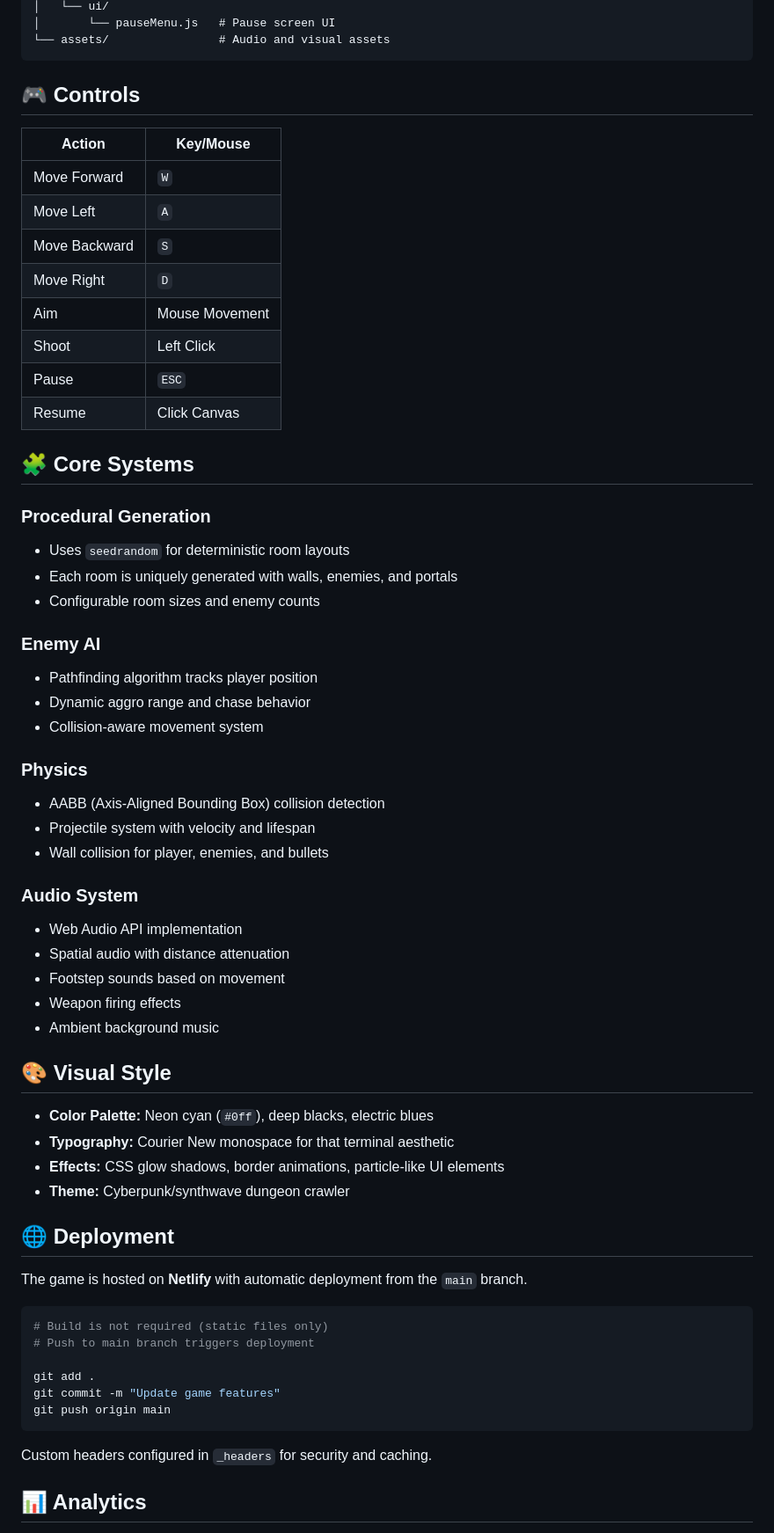
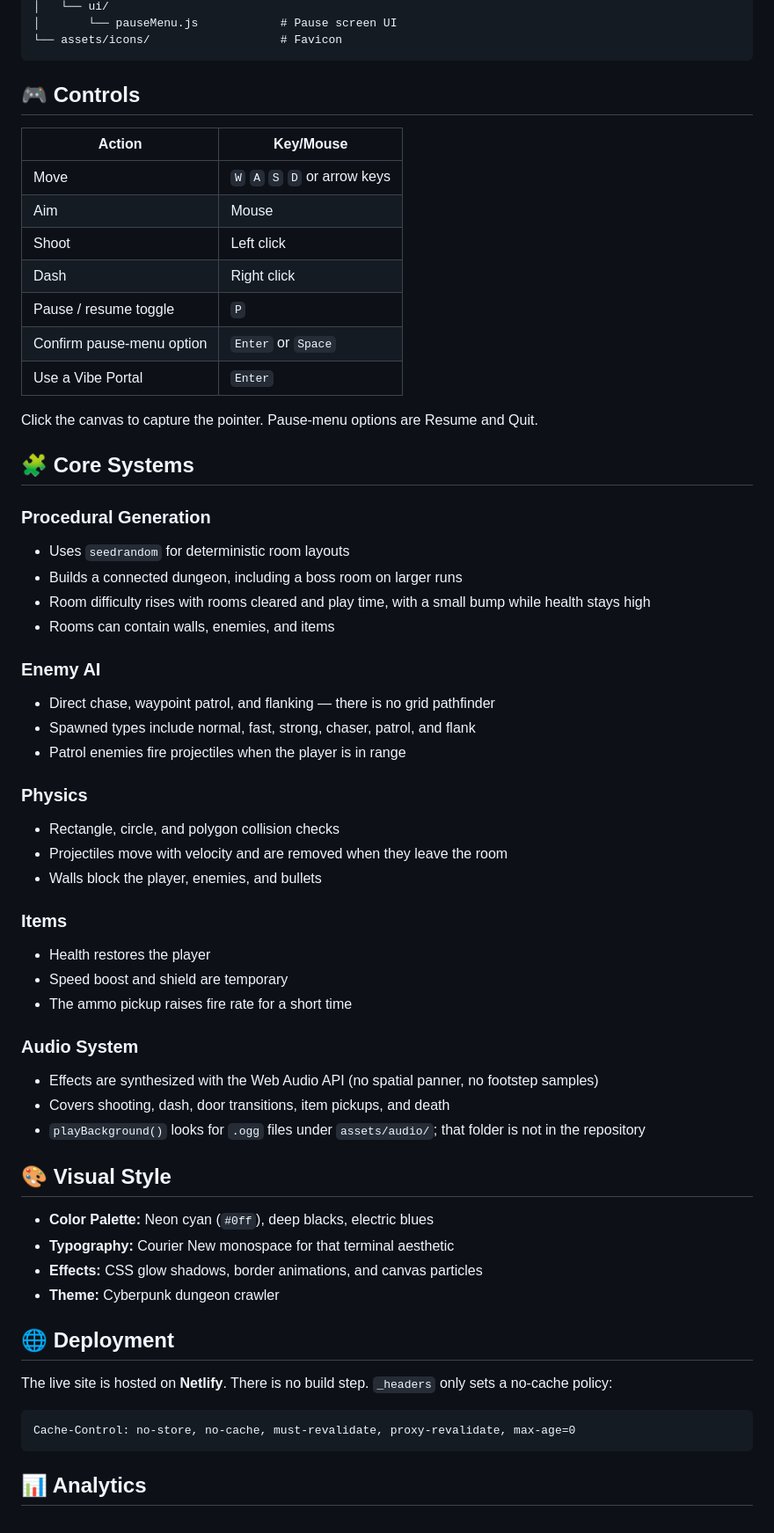
Before and after one commit to AIalchemistART/NeonRequiem, a Markdown page: README.md, the part around one of its changes. Shown at 88% size. Rendered like a GitHub page.

````diff
--- a/README.md
+++ b/README.md
@@ -81,66 +86,64 @@ neon-requiem/
 │   └── ui/
-│       └── pauseMenu.js   # Pause screen UI
-└── assets/                # Audio and visual assets
+│       └── pauseMenu.js            # Pause screen UI
+└── assets/icons/                   # Favicon
 ```
 
 ## 🎮 Controls
 
 | Action | Key/Mouse |
 |--------|-----------|
-| Move Forward | `W` |
-| Move Left | `A` |
-| Move Backward | `S` |
-| Move Right | `D` |
-| Aim | Mouse Movement |
-| Shoot | Left Click |
-| Pause | `ESC` |
-| Resume | Click Canvas |
+| Move | `W` `A` `S` `D` or arrow keys |
+| Aim | Mouse |
+| Shoot | Left click |
+| Dash | Right click |
+| Pause / resume toggle | `P` |
+| Confirm pause-menu option | `Enter` or `Space` |
+| Use a Vibe Portal | `Enter` |
+
+Click the canvas to capture the pointer. Pause-menu options are Resume and Quit.
 
 ## 🧩 Core Systems
 
 ### Procedural Generation
 - Uses `seedrandom` for deterministic room layouts
-- Each room is uniquely generated with walls, enemies, and portals
-- Configurable room sizes and enemy counts
+- Builds a connected dungeon, including a boss room on larger runs
+- Room difficulty rises with rooms cleared and play time, with a small bump while health stays high
+- Rooms can contain walls, enemies, and items
 
 ### Enemy AI
-- Pathfinding algorithm tracks player position
-- Dynamic aggro range and chase behavior
-- Collision-aware movement system
+- Direct chase, waypoint patrol, and flanking — there is no grid pathfinder
+- Spawned types include normal, fast, strong, chaser, patrol, and flank
+- Patrol enemies fire projectiles when the player is in range
 
 ### Physics
-- AABB (Axis-Aligned Bounding Box) collision detection
-- Projectile system with velocity and lifespan
-- Wall collision for player, enemies, and bullets
+- Rectangle, circle, and polygon collision checks
+- Projectiles move with velocity and are removed when they leave the room
+- Walls block the player, enemies, and bullets
+
+### Items
+- Health restores the player
+- Speed boost and shield are temporary
+- The ammo pickup raises fire rate for a short time
 
 ### Audio System
-- Web Audio API implementation
-- Spatial audio with distance attenuation
-- Footstep sounds based on movement
-- Weapon firing effects
-- Ambient background music
+- Effects are synthesized with the Web Audio API (no spatial panner, no footstep samples)
+- Covers shooting, dash, door transitions, item pickups, and death
+- `playBackground()` looks for `.ogg` files under `assets/audio/`; that folder is not in the repository
 
 ## 🎨 Visual Style
 
 - **Color Palette:** Neon cyan (`#0ff`), deep blacks, electric blues
 - **Typography:** Courier New monospace for that terminal aesthetic
-- **Effects:** CSS glow shadows, border animations, particle-like UI elements
-- **Theme:** Cyberpunk/synthwave dungeon crawler
+- **Effects:** CSS glow shadows, border animations, and canvas particles
+- **Theme:** Cyberpunk dungeon crawler
 
 ## 🌐 Deployment
 
-The game is hosted on **Netlify** with automatic deployment from the `main` branch.
+The live site is hosted on **Netlify**. There is no build step. `_headers` only sets a no-cache policy:
 
-```bash
-# Build is not required (static files only)
-# Push to main branch triggers deployment
-
-git add .
-git commit -m "Update game features"
-git push origin main
 ```
-
-Custom headers configured in `_headers` for security and caching.
+Cache-Control: no-store, no-cache, must-revalidate, proxy-revalidate, max-age=0
+```
 
 ## 📊 Analytics
 
````
Also changed, not shown: other parts of README.md (+44 -45 lines).
